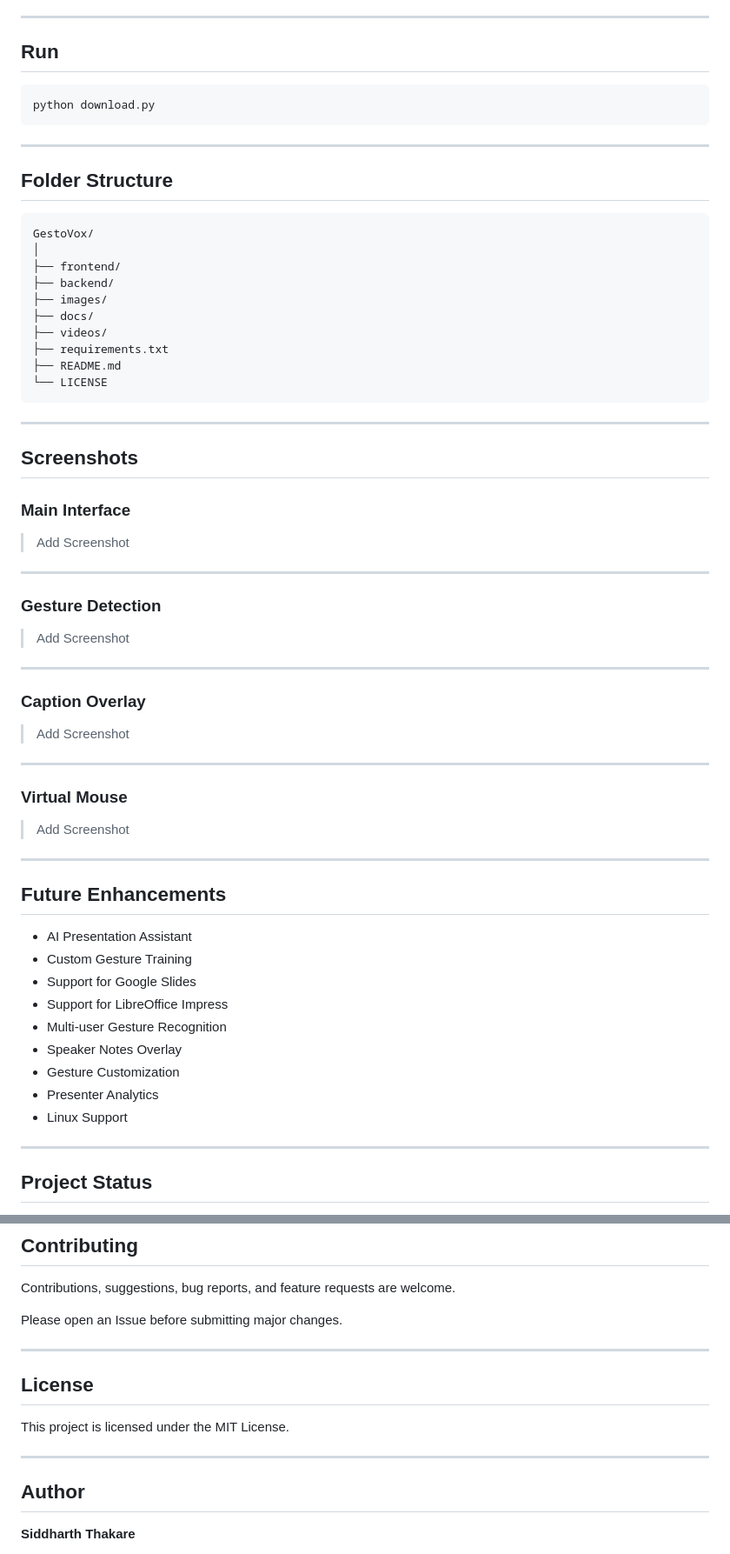
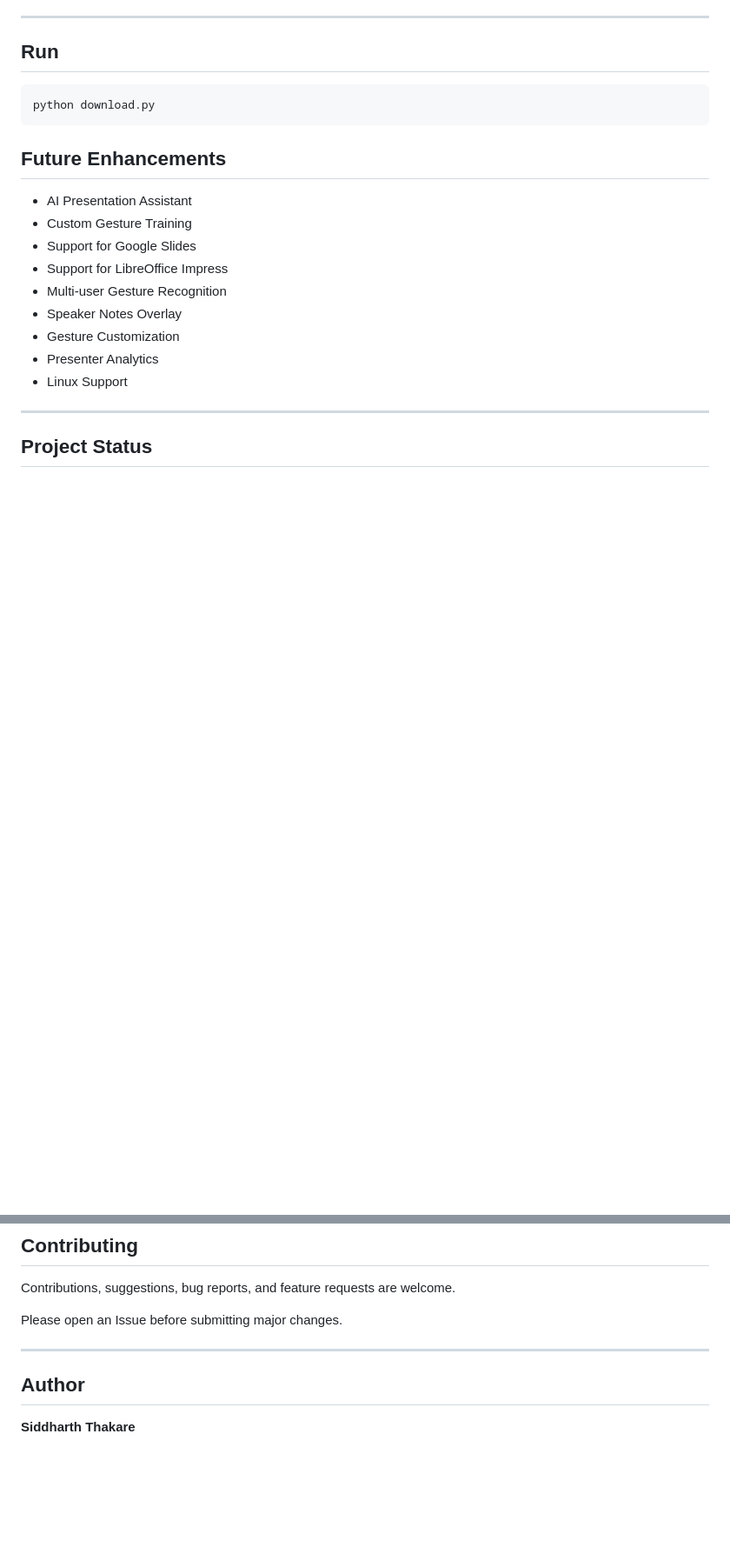
Before and after one commit to sidtech-07/Gestovox, a Markdown page: README.md, 2 parts joined by grey strips. Shown at 87% size. Rendered like a GitHub page; blank space fills up the shorter version.

````diff
--- a/README.md
+++ b/README.md
@@ -160,50 +160,6 @@ Place them inside the project directory and update their paths in the Python con
 python download.py
 ```
 
----
-
-## Folder Structure
-
-```
-GestoVox/
-│
-├── frontend/
-├── backend/
-├── images/
-├── docs/
-├── videos/
-├── requirements.txt
-├── README.md
-└── LICENSE
-```
-
----
-
-## Screenshots
-
-### Main Interface
-
-> Add Screenshot
-
----
-
-### Gesture Detection
-
-> Add Screenshot
-
----
-
-### Caption Overlay
-
-> Add Screenshot
-
----
-
-### Virtual Mouse
-
-> Add Screenshot
-
----
 
 ## Future Enhancements
 
@@ -235,11 +191,6 @@ Please open an Issue before submitting major changes.
 
 ---
 
-## License
-
-This project is licensed under the MIT License.
-
----
 
 ## Author
 
````
